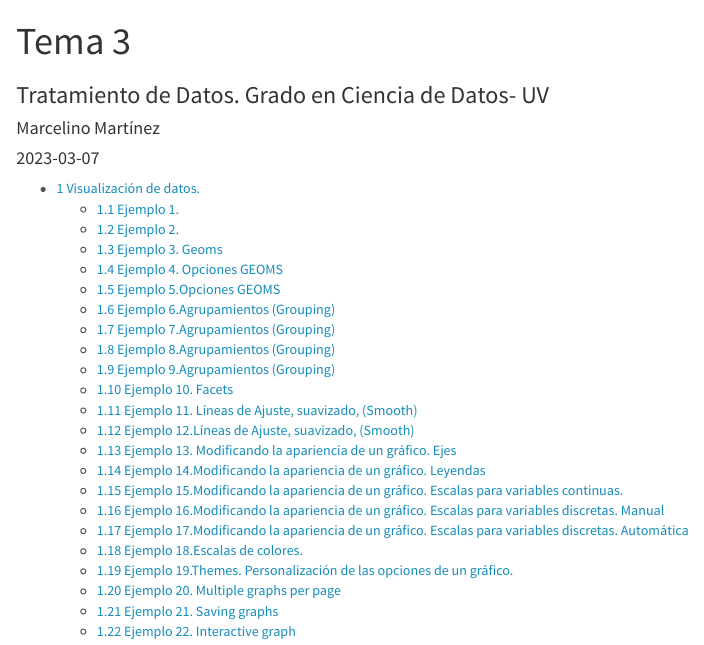
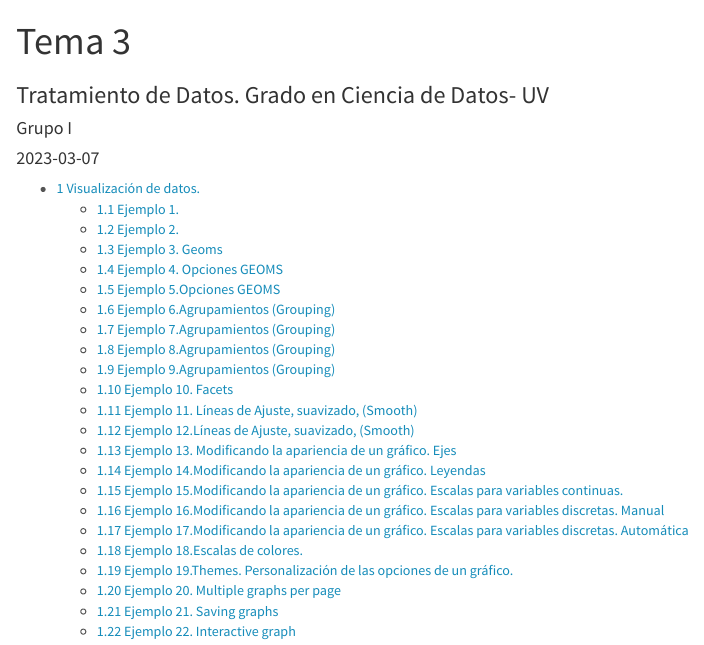
Before and after one commit to ablatcam/ProgTema3, an R Markdown document (Tema3.Rmd): the page in a window 1100 px wide, from its top. Rendered offline with R 4.5, knitr and Pandoc, with nearby package versions; code that draws random numbers runs with fixed seeds of ours.

Commit message:
Cambiamos el nombre del autor por nuestro grupo

```diff
--- a/Tema3.Rmd
+++ b/Tema3.Rmd
@@ -1,7 +1,7 @@
 ---
 title: "Tema 3"
 subtitle: Tratamiento de Datos. Grado en Ciencia de Datos- UV
-author: "Marcelino Martínez"
+author: "Grupo I"
 date:  "`r Sys.Date()`"  #Pondría la fecha del día actual
 
 params:
```
